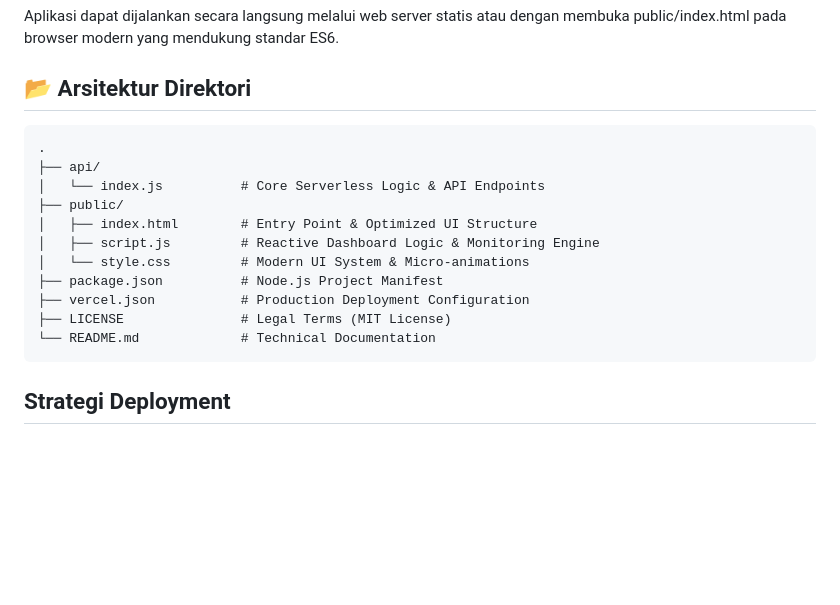
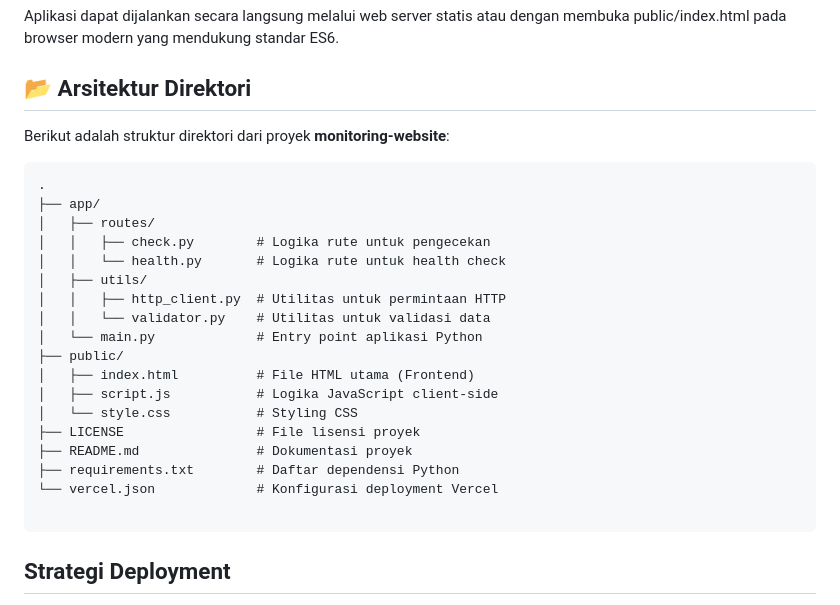
Before and after one commit to sanzzyproject/monitoring-website-, a Markdown page: README.md, the part around the change. GitHub-like rendering; blank space fills up the shorter version.

````diff
--- a/README.md
+++ b/README.md
@@ -42,18 +42,26 @@ Aplikasi dapat dijalankan secara langsung melalui web server statis atau dengan
 
 ## 📂 Arsitektur Direktori
 
+Berikut adalah struktur direktori dari proyek **monitoring-website**:
 ```text
 .
-├── api/
-│   └── index.js          # Core Serverless Logic & API Endpoints
+├── app/
+│   ├── routes/
+│   │   ├── check.py        # Logika rute untuk pengecekan
+│   │   └── health.py       # Logika rute untuk health check
+│   ├── utils/
+│   │   ├── http_client.py  # Utilitas untuk permintaan HTTP
+│   │   └── validator.py    # Utilitas untuk validasi data
+│   └── main.py             # Entry point aplikasi Python
 ├── public/
-│   ├── index.html        # Entry Point & Optimized UI Structure
-│   ├── script.js         # Reactive Dashboard Logic & Monitoring Engine
-│   └── style.css         # Modern UI System & Micro-animations
-├── package.json          # Node.js Project Manifest
-├── vercel.json           # Production Deployment Configuration
-├── LICENSE               # Legal Terms (MIT License)
-└── README.md             # Technical Documentation
+│   ├── index.html          # File HTML utama (Frontend)
+│   ├── script.js           # Logika JavaScript client-side
+│   └── style.css           # Styling CSS
+├── LICENSE                 # File lisensi proyek
+├── README.md               # Dokumentasi proyek
+├── requirements.txt        # Daftar dependensi Python
+└── vercel.json             # Konfigurasi deployment Vercel
+
 ```
 ## Strategi Deployment
 
````
